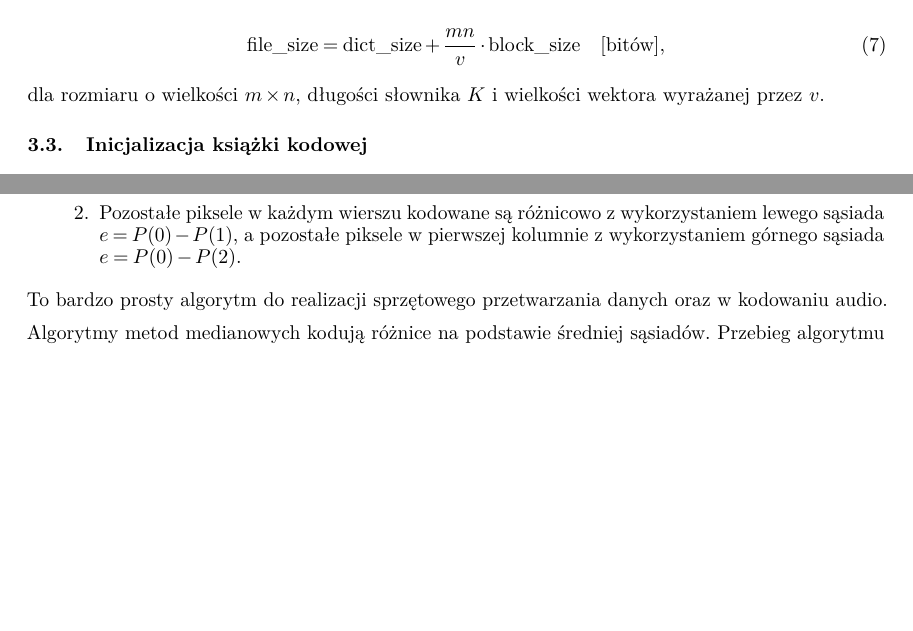
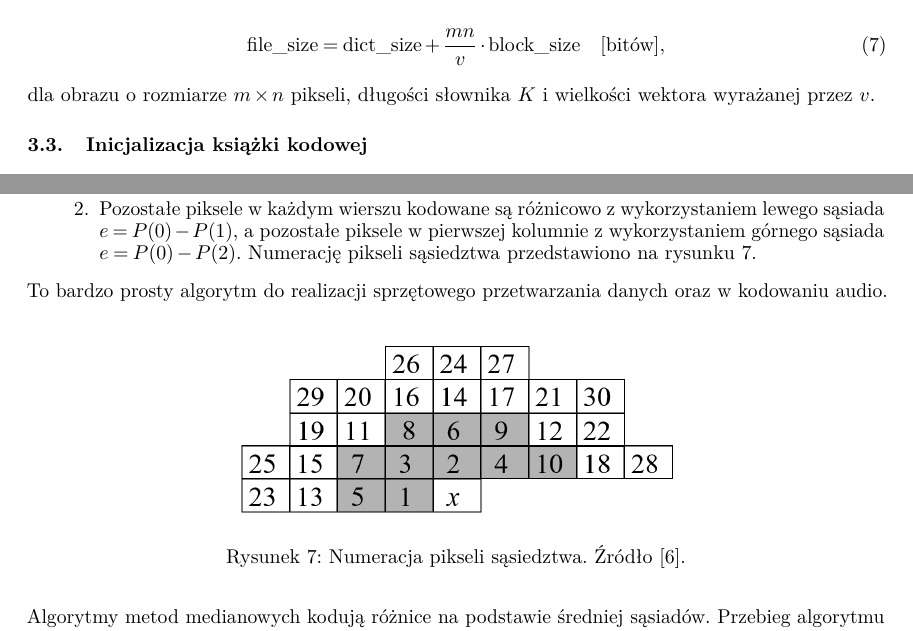
Before and after one commit to karlosos/image_vector_quantization, a LaTeX paper (docs/quantization.tex): two parts of pages 7 and 14 of 29, joined at a grey line, cut so that both start at the same text, the shorter picture padded with empty space. Compiled offline with pdfLaTeX.

Commit message:
:memo: add image for differential encoding

```diff
--- a/docs/quantization.tex
+++ b/docs/quantization.tex
@@ -276,7 +276,7 @@ W związku z odejmowaniem wartości średniej od każdego piksela w bloku musimy
   \label{eq:mrvq_image_size}
 \end{equation}
 
-dla rozmiaru o wielkości $m \times n$, długości słownika $K$ i wielkości wektora wyrażanej przez $v$.
+dla obrazu o rozmiarze $m \times n$ pikseli, długości słownika $K$ i wielkości wektora wyrażanej przez $v$.
 
 \subsection{Inicjalizacja książki kodowej}
 
@@ -666,10 +666,16 @@ Algorytm kodowania różnicowego polega na kodowaniu różnic pomiędzy elementa
 
 \begin{enumerate}
  \item Lewy górny piksel obrazu jest zapisywany do pliku wynikowego bez zmian, ponieważ nie posiada sąsiadów.
- \item Pozostałe piksele w każdym wierszu kodowane są różnicowo z wykorzystaniem lewego sąsiada $e = P(0) - P(1)$, a pozostałe piksele w pierwszej kolumnie z wykorzystaniem górnego sąsiada $e = P(0) - P(2)$.
+ \item Pozostałe piksele w każdym wierszu kodowane są różnicowo z wykorzystaniem lewego sąsiada $e = P(0) - P(1)$, a pozostałe piksele w pierwszej kolumnie z wykorzystaniem górnego sąsiada $e = P(0) - P(2)$. Numerację pikseli sąsiedztwa przedstawiono na rysunku \ref{fig:piksele_sasiedztwa}.
 \end{enumerate}
 To bardzo prosty algorytm do realizacji sprzętowego przetwarzania danych oraz w kodowaniu audio.
 
+\begin{figure}[H]
+  \centering
+  \includegraphics[width=0.6\textwidth]{images/piksele_sasiedztwa.png}
+  \caption{Numeracja pikseli sąsiedztwa. Źródło \cite{differential_coding}.}
+  \label{fig:piksele_sasiedztwa}
+\end{figure}
 
 Algorytmy metod medianowych kodują różnice na podstawie średniej sąsiadów. Przebieg algorytmu możemy opisać w następujący sposób:
 \begin{enumerate}
```
Also changed, not shown: Kwantyzacja_wektorowa_zespół_3_31.01.2020.pdf (deleted), docs/images/piksele_sasiedztwa.png (added), docs/quantization.tex (4 more changed lines).
